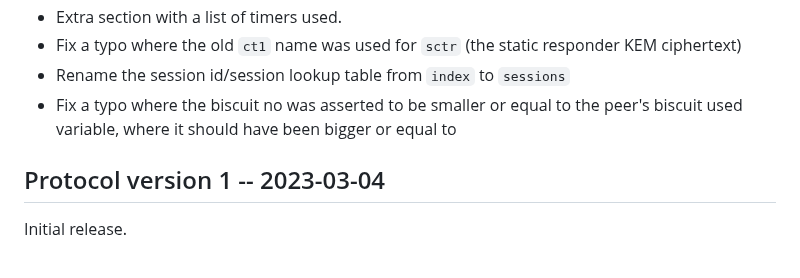
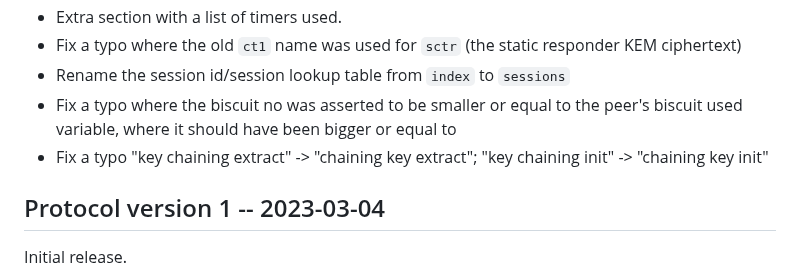
Before and after one commit to rosenpass/rosenpass, a Markdown page: papers/whitepaper.md, the part around the change. Rendered like a GitHub page.

Commit message:
chore(whitepaper): Changelog entry for 303c5a569
 Fix a typo "key chaining extract" -> "chaining key extract"; "key chaining init" -> "chaining key init"

```diff
--- a/papers/whitepaper.md
+++ b/papers/whitepaper.md
@@ -510,6 +510,7 @@ During the implementation of go-rosenpass, Steffen Vogel found a number of probl
 - Fix a typo where the old `ct1` name was used for `sctr` (the static responder KEM ciphertext)
 - Rename the session id/session lookup table from `index` to `sessions`
 - Fix a typo where the biscuit no was asserted to be smaller or equal to the peer's biscuit used variable, where it should have been bigger or equal to
+- Fix a typo "key chaining extract" -> "chaining key extract"; "key chaining init" -> "chaining key init"
 
 ## Protocol version 1 -- 2023-03-04
 
```
